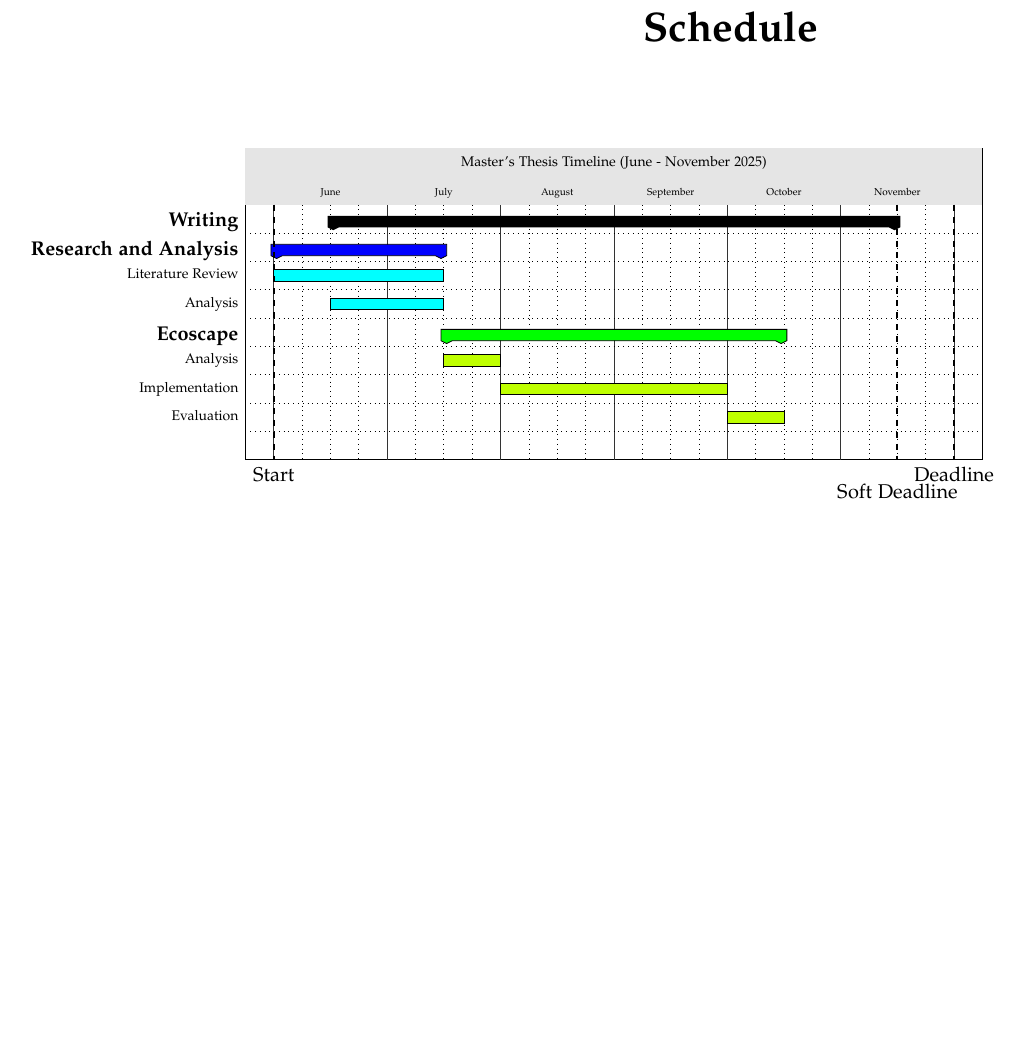
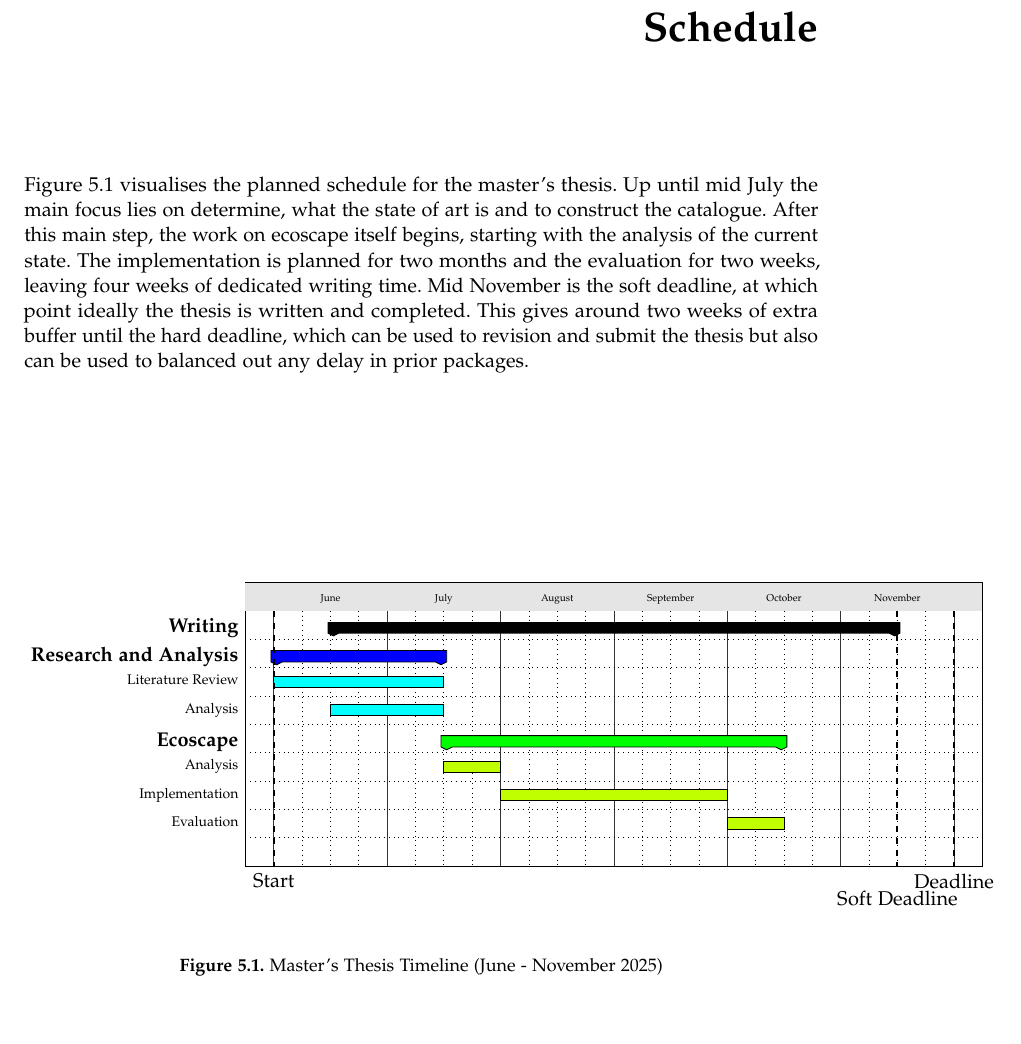
Before and after one commit to Niatsuna/master-thesis, a LaTeX thesis (writing/proposal/main.tex, which reads writing/proposal/chapter/05_schedule.tex): part of page 13 of 14, cut so that both start at the same text. Compiled offline with pdfLaTeX; a missing font is replaced by an installed copy or a similar font; a LaTeX package or settings file that is missing is left out.

Commit message:
Add schedule description

```diff
--- a/writing/proposal/chapter/05_schedule.tex
+++ b/writing/proposal/chapter/05_schedule.tex
@@ -1,5 +1,6 @@
 \chapter{Schedule}
-
+\begin{figure}
+\caption{Master's Thesis Timeline (June - November 2025)}
 \begin{ganttchart}[
     vgrid={draw=black!80, *3{dotted}, draw=black!80, *3{dotted}, draw=black!80, *3{dotted}, draw=black!80, *3{dotted}, draw=black!80, *3{dotted}, draw=black!80, *3{dotted}, draw=black!80},
     hgrid,
@@ -15,7 +16,6 @@
     bar label font=\scriptsize,
     vrule label node/.append style={anchor=north}
 ]{1}{26}
-  \gantttitle{\scriptsize Master's Thesis Timeline (June - November 2025)}{26} \\
   \gantttitle{}{1}
   \gantttitle{\tiny June}{4}
   \gantttitle{\tiny July}{4}
@@ -47,3 +47,12 @@
   \ganttvrule{Soft Deadline}{23}
 
 \end{ganttchart}
+\label{schedule:gantt}
+\end{figure}
+\ \\
+Figure \ref{schedule:gantt} visualises the planned schedule for the master's thesis.
+Up until mid July the main focus lies on determine, what the state of art is and to construct the catalogue.
+After this main step, the work on ecoscape itself begins, starting with the analysis of the current state.
+The implementation is planned for two months and the evaluation for two weeks, leaving four weeks of dedicated writing time.
+Mid November is the soft deadline, at which point ideally the thesis is written and completed.
+This gives around two weeks of extra buffer until the hard deadline, which can be used to revision and submit the thesis but also can be used to balanced out any delay in prior packages.
```
